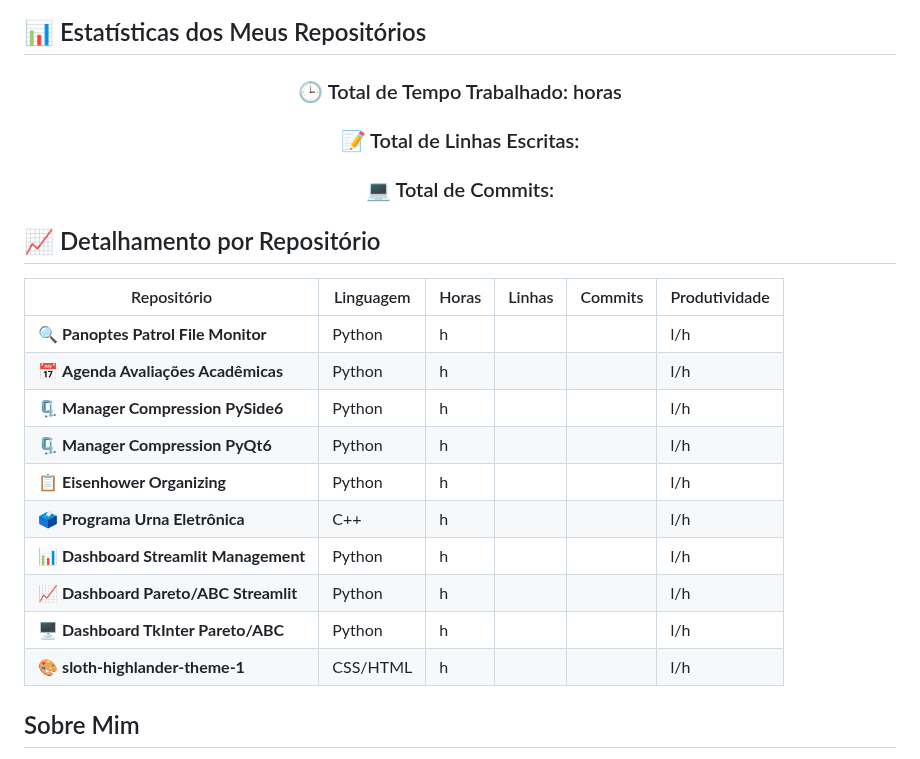
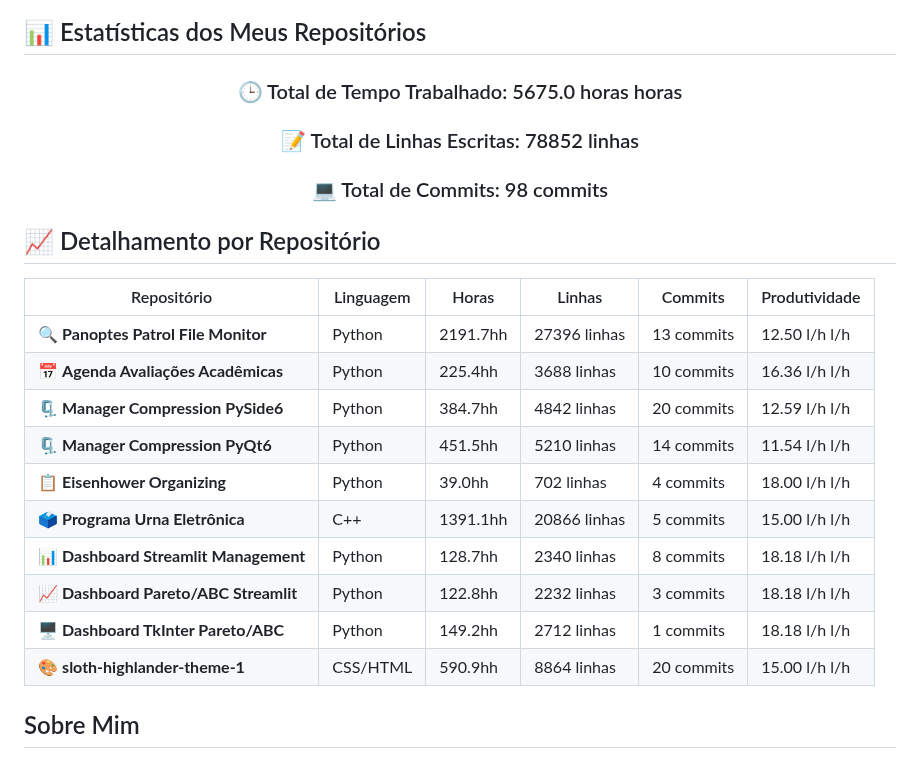
Before and after one commit to fernandoncidade/fernandoncidade, a Markdown page: README.md, the part around the change. GitHub-like rendering.

Commit message:
Atualiza estatísticas de código [skip ci]

```diff
--- a/README.md
+++ b/README.md
@@ -12,9 +12,9 @@
 
 <div align="center">
 
-### 🕒 Total de Tempo Trabalhado: <!-- TOTAL_HOURS_PLACEHOLDER --> horas
-### 📝 Total de Linhas Escritas: <!-- TOTAL_LINES_PLACEHOLDER -->
-### 💻 Total de Commits: <!-- TOTAL_COMMITS_PLACEHOLDER -->
+### 🕒 Total de Tempo Trabalhado: 5675.0 horas horas
+### 📝 Total de Linhas Escritas: 78852 linhas
+### 💻 Total de Commits: 98 commits
 
 </div>
 
@@ -22,16 +22,16 @@
 
 | Repositório | Linguagem | Horas | Linhas | Commits | Produtividade |
 |-------------|-----------|-------|--------|---------|---------------|
-| 🔍 **Panoptes Patrol File Monitor** | Python | <!-- PANOPTES_HOURS -->h | <!-- PANOPTES_LINES --> | <!-- PANOPTES_COMMITS --> | <!-- PANOPTES_PROD --> l/h |
-| 📅 **Agenda Avaliações Acadêmicas** | Python | <!-- AGENDA_HOURS -->h | <!-- AGENDA_LINES --> | <!-- AGENDA_COMMITS --> | <!-- AGENDA_PROD --> l/h |
-| 🗜️ **Manager Compression PySide6** | Python | <!-- PYSIDE6_HOURS -->h | <!-- PYSIDE6_LINES --> | <!-- PYSIDE6_COMMITS --> | <!-- PYSIDE6_PROD --> l/h |
-| 🗜️ **Manager Compression PyQt6** | Python | <!-- PYQT6_HOURS -->h | <!-- PYQT6_LINES --> | <!-- PYQT6_COMMITS --> | <!-- PYQT6_PROD --> l/h |
-| 📋 **Eisenhower Organizing** | Python | <!-- EISENHOWER_HOURS -->h | <!-- EISENHOWER_LINES --> | <!-- EISENHOWER_COMMITS --> | <!-- EISENHOWER_PROD --> l/h |
-| 🗳️ **Programa Urna Eletrônica** | C++ | <!-- URNA_HOURS -->h | <!-- URNA_LINES --> | <!-- URNA_COMMITS --> | <!-- URNA_PROD --> l/h |
-| 📊 **Dashboard Streamlit Management** | Python | <!-- MANEGEMENT_HOURS -->h | <!-- MANEGEMENT_LINES --> | <!-- MANEGEMENT_COMMITS --> | <!-- MANEGEMENT_PROD --> l/h |
-| 📈 **Dashboard Pareto/ABC Streamlit** | Python | <!-- STREAMLIT_HOURS -->h | <!-- STREAMLIT_LINES --> | <!-- STREAMLIT_COMMITS --> | <!-- STREAMLIT_PROD --> l/h |
-| 🖥️ **Dashboard TkInter Pareto/ABC** | Python | <!-- PARETO_HOURS -->h | <!-- PARETO_LINES --> | <!-- PARETO_COMMITS --> | <!-- PARETO_PROD --> l/h |
-| 🎨 **sloth-highlander-theme-1** | CSS/HTML | <!-- SLOTH_HOURS -->h | <!-- SLOTH_LINES --> | <!-- SLOTH_COMMITS --> | <!-- SLOTH_PROD --> l/h |
+| 🔍 **Panoptes Patrol File Monitor** | Python | 2191.7hh | 27396 linhas | 13 commits | 12.50 l/h l/h |
+| 📅 **Agenda Avaliações Acadêmicas** | Python | 225.4hh | 3688 linhas | 10 commits | 16.36 l/h l/h |
+| 🗜️ **Manager Compression PySide6** | Python | 384.7hh | 4842 linhas | 20 commits | 12.59 l/h l/h |
+| 🗜️ **Manager Compression PyQt6** | Python | 451.5hh | 5210 linhas | 14 commits | 11.54 l/h l/h |
+| 📋 **Eisenhower Organizing** | Python | 39.0hh | 702 linhas | 4 commits | 18.00 l/h l/h |
+| 🗳️ **Programa Urna Eletrônica** | C++ | 1391.1hh | 20866 linhas | 5 commits | 15.00 l/h l/h |
+| 📊 **Dashboard Streamlit Management** | Python | 128.7hh | 2340 linhas | 8 commits | 18.18 l/h l/h |
+| 📈 **Dashboard Pareto/ABC Streamlit** | Python | 122.8hh | 2232 linhas | 3 commits | 18.18 l/h l/h |
+| 🖥️ **Dashboard TkInter Pareto/ABC** | Python | 149.2hh | 2712 linhas | 1 commits | 18.18 l/h l/h |
+| 🎨 **sloth-highlander-theme-1** | CSS/HTML | 590.9hh | 8864 linhas | 20 commits | 15.00 l/h l/h |
 
 ## Sobre Mim
 
```
